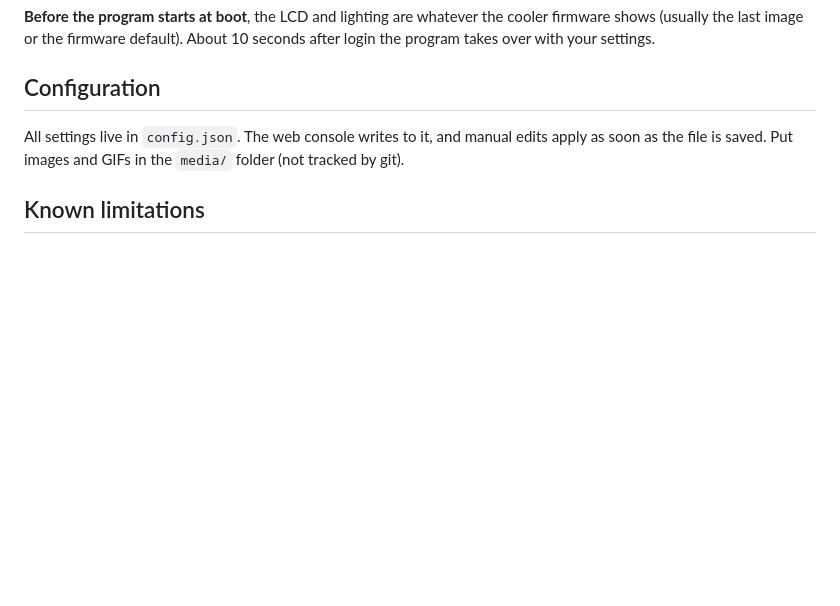
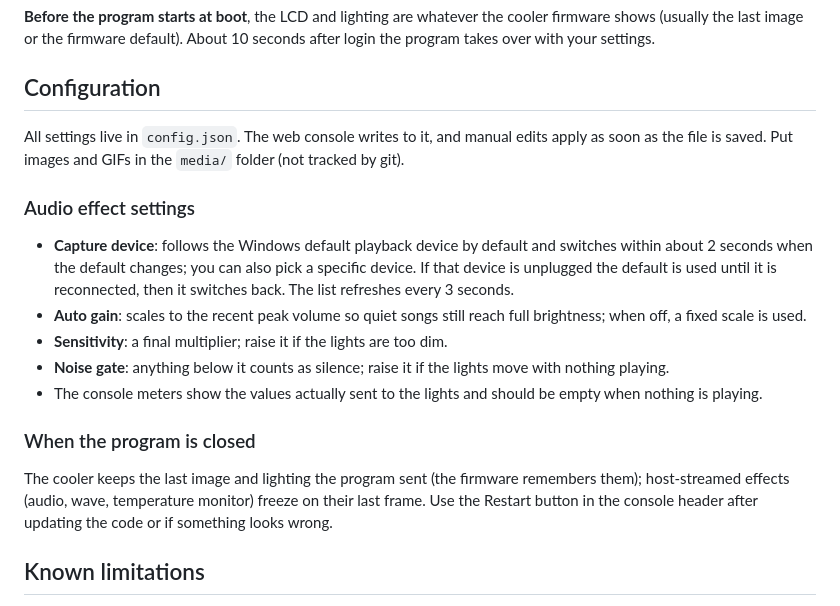
Before and after one commit to avery02072003-cmyk/KrakenLCD, a Markdown page: README.md, the part around one of its changes. Drawn GitHub-style; blank space fills up the shorter version.

```diff
--- a/README.md
+++ b/README.md
@@ -140,6 +150,16 @@ This creates a scheduled task "KrakenLCD" that starts with highest privileges 10
 All settings live in `config.json`. The web console writes to it, and manual edits apply as soon as the file is saved.
 Put images and GIFs in the `media/` folder (not tracked by git).
 
+### Audio effect settings
+- **Capture device**: follows the Windows default playback device by default and switches within about 2 seconds when the default changes; you can also pick a specific device. If that device is unplugged the default is used until it is reconnected, then it switches back. The list refreshes every 3 seconds.
+- **Auto gain**: scales to the recent peak volume so quiet songs still reach full brightness; when off, a fixed scale is used.
+- **Sensitivity**: a final multiplier; raise it if the lights are too dim.
+- **Noise gate**: anything below it counts as silence; raise it if the lights move with nothing playing.
+- The console meters show the values actually sent to the lights and should be empty when nothing is playing.
+
+### When the program is closed
+The cooler keeps the last image and lighting the program sent (the firmware remembers them); host-streamed effects (audio, wave, temperature monitor) freeze on their last frame. Use the Restart button in the console header after updating the code or if something looks wrong.
+
 ## Known limitations
 - The Kraken 2024 Plus firmware cannot switch to its built-in liquid screen, so liquid mode is drawn on the host.
 - The firmware only processes a lighting command about every 0.3 s, so host-streamed effects (audio, wave) feel laggy.
```
Also changed, not shown: other parts of README.md (+10 -0 lines), FEATURES.md (+2 -0 lines), docs/console_en.png, docs/console_zh.png.
